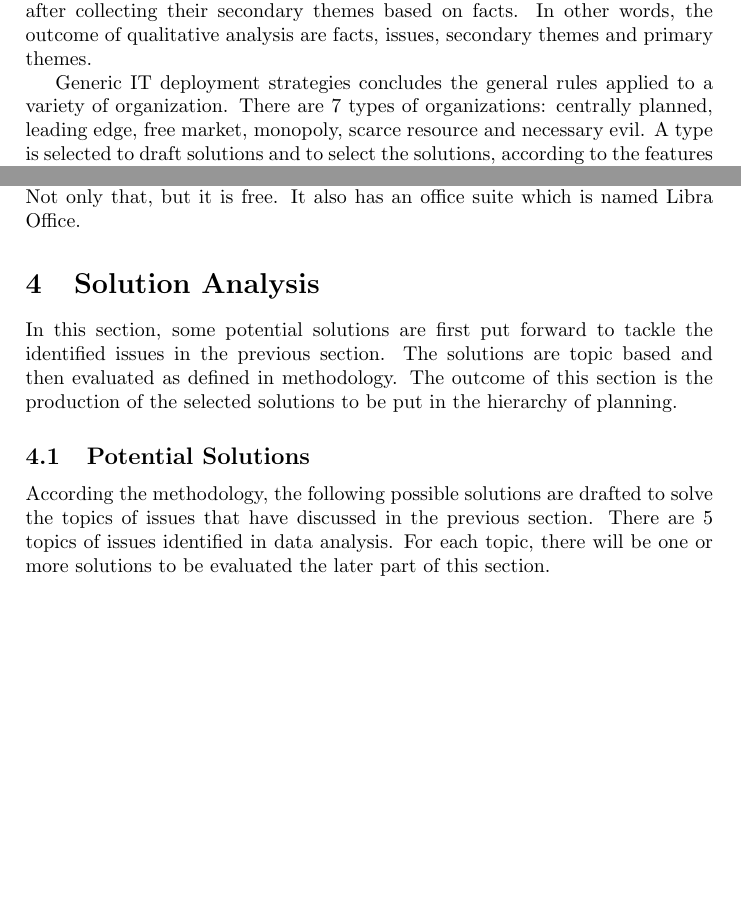
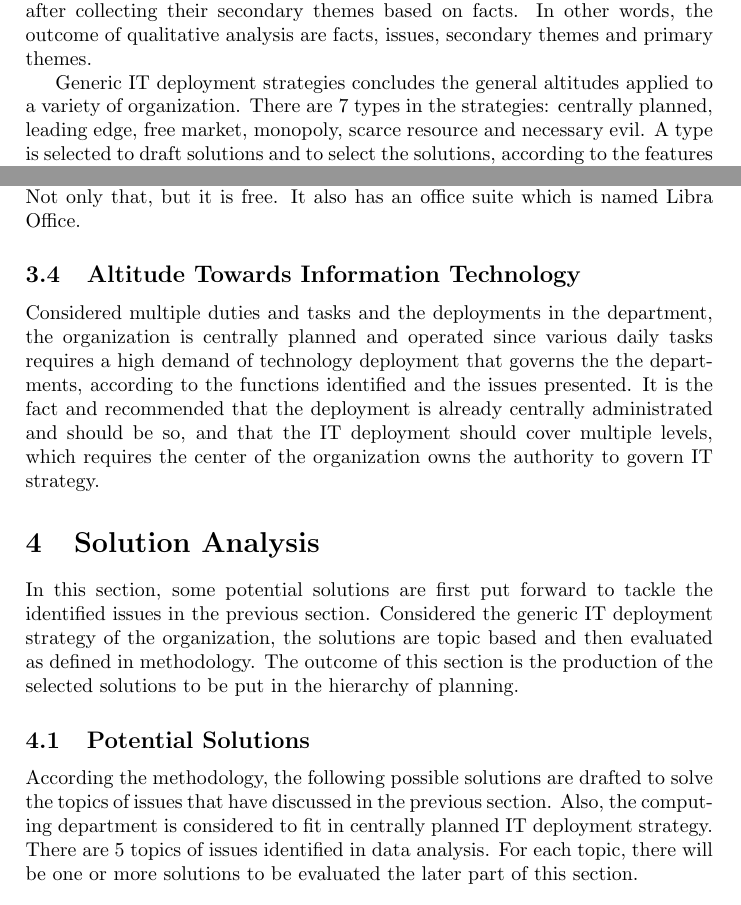
Before and after one commit to llouislu/bcis301-a2, a LaTeX problem sheet (assignment2.tex, which reads chapters/2-methodology.tex, chapters/3-data-analysis.tex, chapters/4-solution-analysis.tex): two parts of pages 4 and 10 of 14, joined at a grey line, cut so that both start at the same text, the shorter picture padded with empty space. Compiled offline with pdfLaTeX.

Commit message:
添加generic IT strategy

```diff
--- a/chapters/2-methodology.tex
+++ b/chapters/2-methodology.tex
@@ -30,7 +30,7 @@ Functions are first identified by thematic analysis. The current situation and t
 With all the functions inside the department defined, a qualitative analysis is progressed, trying to find all the issues that can be classified into primary themes after collecting their secondary themes based on facts. In other words, the outcome of qualitative analysis are facts, issues, secondary themes and primary themes.
 
 	% Generic IT Deployment Strategies (centrally planned)
-Generic IT deployment strategies concludes the general rules applied to a variety of organization. There are 7 types of organizations: centrally planned, leading edge, free market, monopoly, scarce resource and necessary evil. A type is selected to draft solutions and to select the solutions, according to the features that the computing department has.
+Generic IT deployment strategies concludes the general altitudes applied to a variety of organization. There are 7 types in the strategies: centrally planned, leading edge, free market, monopoly, scarce resource and necessary evil. A type is selected to draft solutions and to select the solutions, according to the features that the computing department has.
 
 \subsection{Solution Analysis}
 	% 对每一类问题给解决方案
--- a/chapters/3-data-analysis.tex
+++ b/chapters/3-data-analysis.tex
@@ -70,3 +70,7 @@ are not consistent with the others. Moodle has already been a requisite in the t
 \paragraph{Virtual Machines}
 
 To support students running more software with more freedom, a virtual machine is a sensible choice. Comparing to a real computer, it has better compatibility with varied guest operating system. However, there has been existing a licensing issue for the Microsoft Products for a long time. "Licensing of software is not clear on virtual machines at all." said the Tech Labs tutor. The license system of Microsoft is particularly complex, even Microsoft New Zealand cannot answer how to be legal when using windows on a virtual machine. Ara needs to spend a month or two in the United State to work out the licensing issue. It is much money. At the same time, virtual machines are broadly used as a sandbox environment these days. There is a huge demand for using virtual machines in Ara, especially in the computing department. Students and teachers can easily create and destroy programs in a virtual machine. Linux seems to be an alternative to Windows, it is much stable than Windows, and it has better efficiency when it is used as the host system of multi-virtual machines. Not only that, but it is free. It also has an office suite which is named Libra Office.
+
+
+\subsection{Altitude Towards Information Technology}
+Considered multiple duties and tasks and the deployments in the department, the organization is centrally planned and operated since various daily tasks requires a high demand of technology deployment that governs the the departments, according to the functions identified and the issues presented. It is the fact and recommended that the deployment is already centrally administrated and should be so, and that the IT deployment should cover multiple levels, which requires the center of the organization owns the authority to govern IT strategy.
--- a/chapters/4-solution-analysis.tex
+++ b/chapters/4-solution-analysis.tex
@@ -2,11 +2,11 @@
 
 \section{Solution Analysis}
 
-In this section, some potential solutions are first put forward to tackle the identified issues in the previous section. The solutions are topic based and then evaluated as defined in methodology. The outcome of this section is the production of the selected solutions to be put in the hierarchy of planning.
+In this section, some potential solutions are first put forward to tackle the identified issues in the previous section. Considered the generic IT deployment strategy of the organization, the solutions are topic based and then evaluated as defined in methodology. The outcome of this section is the production of the selected solutions to be put in the hierarchy of planning.
 
 \subsection{Potential Solutions}
 
-According the methodology, the following possible solutions are drafted to solve the topics of issues that have discussed in the previous section. There are 5 topics of issues identified in data analysis. For each topic, there will be one or more solutions to be evaluated the later part of this section.
+According the methodology, the following possible solutions are drafted to solve the topics of issues that have discussed in the previous section. Also, the computing department is considered to fit in centrally planned IT deployment strategy. There are 5 topics of issues identified in data analysis. For each topic, there will be one or more solutions to be evaluated the later part of this section.
 
 \subsubsection{Linux with Docker}
 Linux with docker is a solution for issues related to budget, security and software.
```
